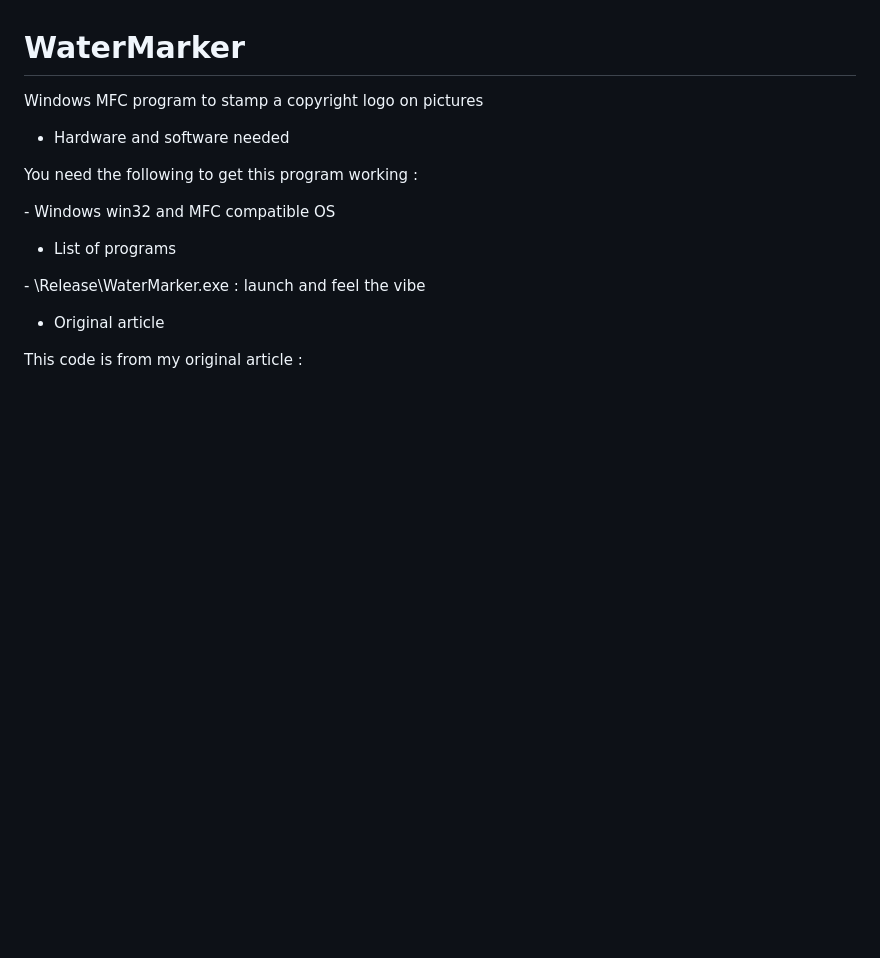
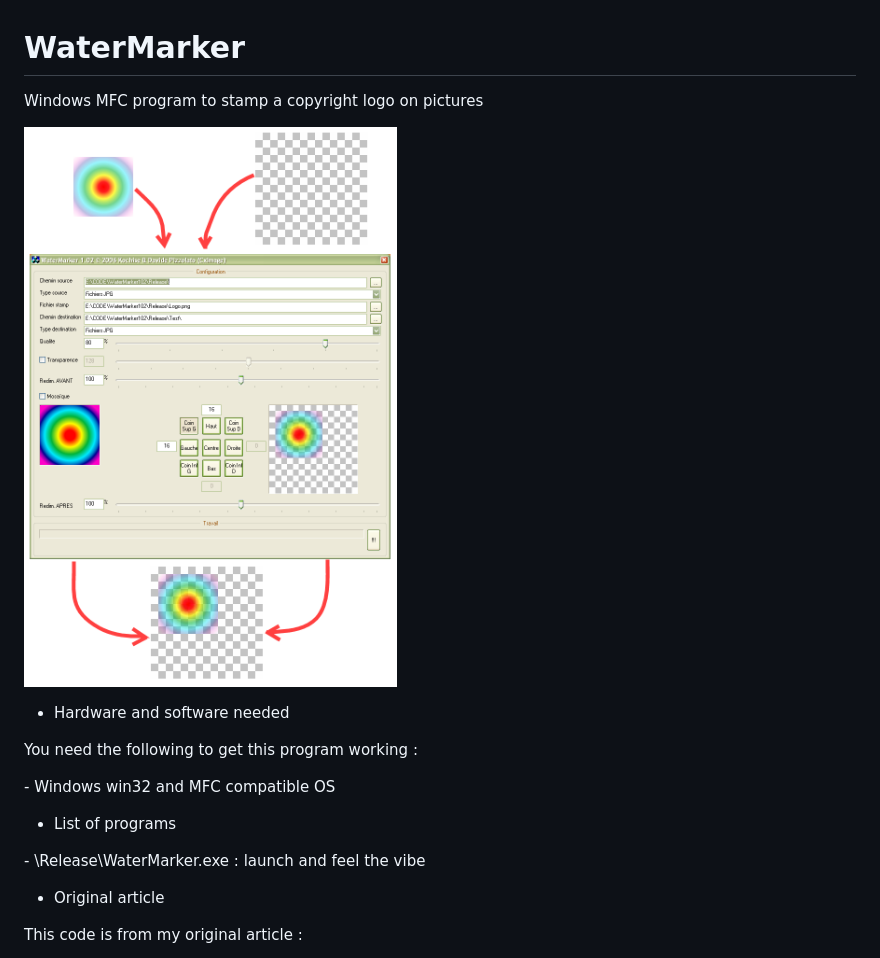
Before and after one commit to Kochise/WaterMarker, a Markdown page: README.md, the part around the change. Rendered like a GitHub page; pictures changed too: 00-Intro.png (added); blank space fills up the shorter version.

Commit message:
Add preview to markdown

```diff
--- a/README.md
+++ b/README.md
@@ -1,6 +1,8 @@
 # WaterMarker
 
 Windows MFC program to stamp a copyright logo on pictures
+
+![WaterMarker](https://raw.githubusercontent.com/Kochise/WaterMarker/master/00-Intro.png)
 
 * Hardware and software needed
 
```
